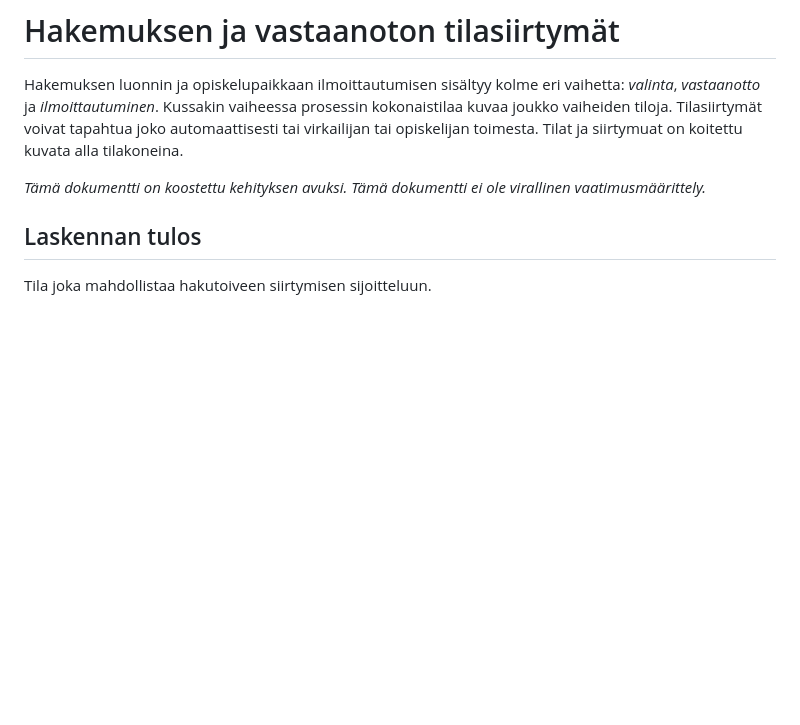
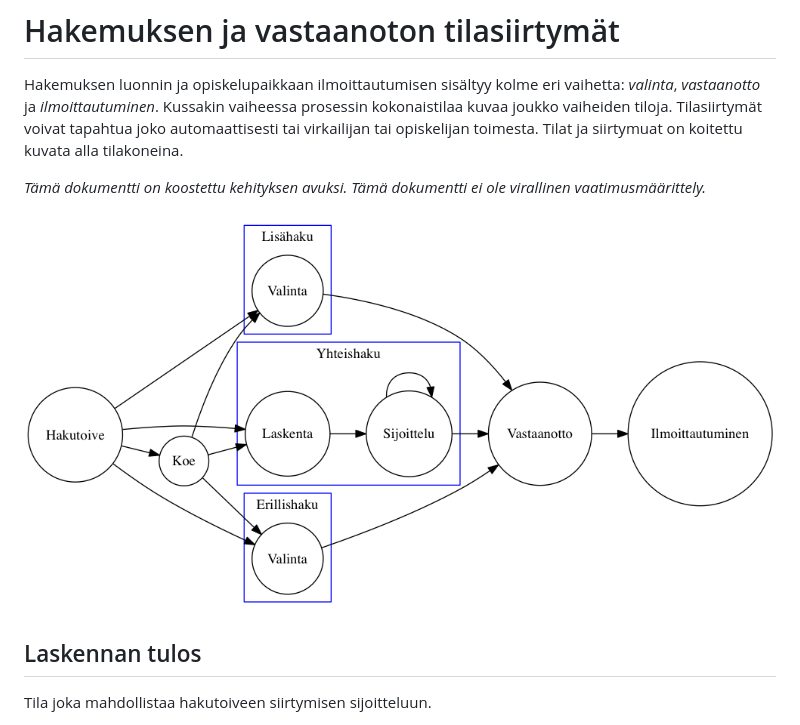
Before and after one commit to Opetushallitus/dokumentaatio, a Markdown page: README.md, the part around the change. Drawn GitHub-style; pictures changed too: hakuprosessi.png (added); blank space fills up the shorter version.

Commit message:
Hakuprosessin kaavio

```diff
--- a/README.md
+++ b/README.md
@@ -8,6 +8,8 @@ ja siirtymuat on koitettu kuvata alla tilakoneina.
 
 *Tämä dokumentti on koostettu kehityksen avuksi. Tämä dokumentti ei ole
 virallinen vaatimusmäärittely.*
+
+![Hakutoiveen käsittely erilaisissa hakutyypeissä](hakuprosessi.png)
 
 
 ## Laskennan tulos
```
Also changed, not shown: 1 other file.
